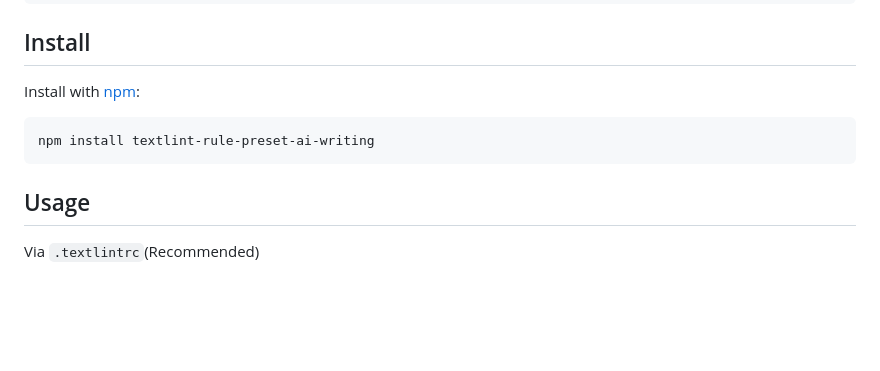
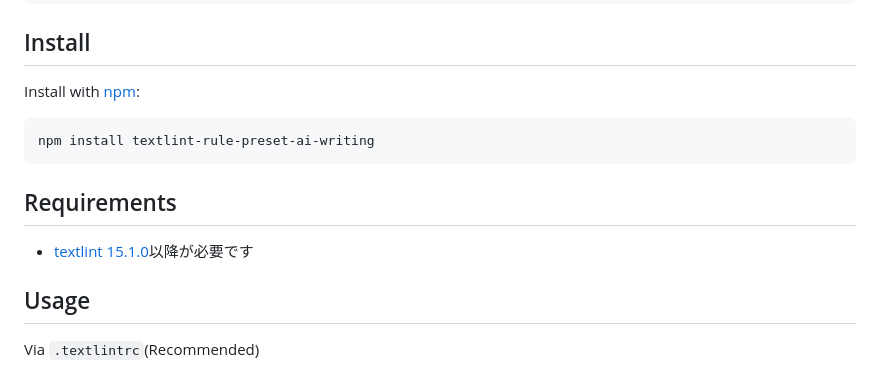
Before and after one commit to textlint-ja/textlint-rule-preset-ai-writing, a Markdown page: README.md, the part around the change. GitHub-like rendering; blank space fills up the shorter version.

```diff
--- a/README.md
+++ b/README.md
@@ -187,6 +187,11 @@ Install with [npm](https://www.npmjs.com/package/textlint-rule-preset-ai-writing
 
     npm install textlint-rule-preset-ai-writing
 
+## Requirements
+
+- [textlint 15.1.0](https://github.com/textlint/textlint/releases/tag/v15.1.0)以降が必要です
+
+
 ## Usage
 
 Via `.textlintrc`(Recommended)
```
